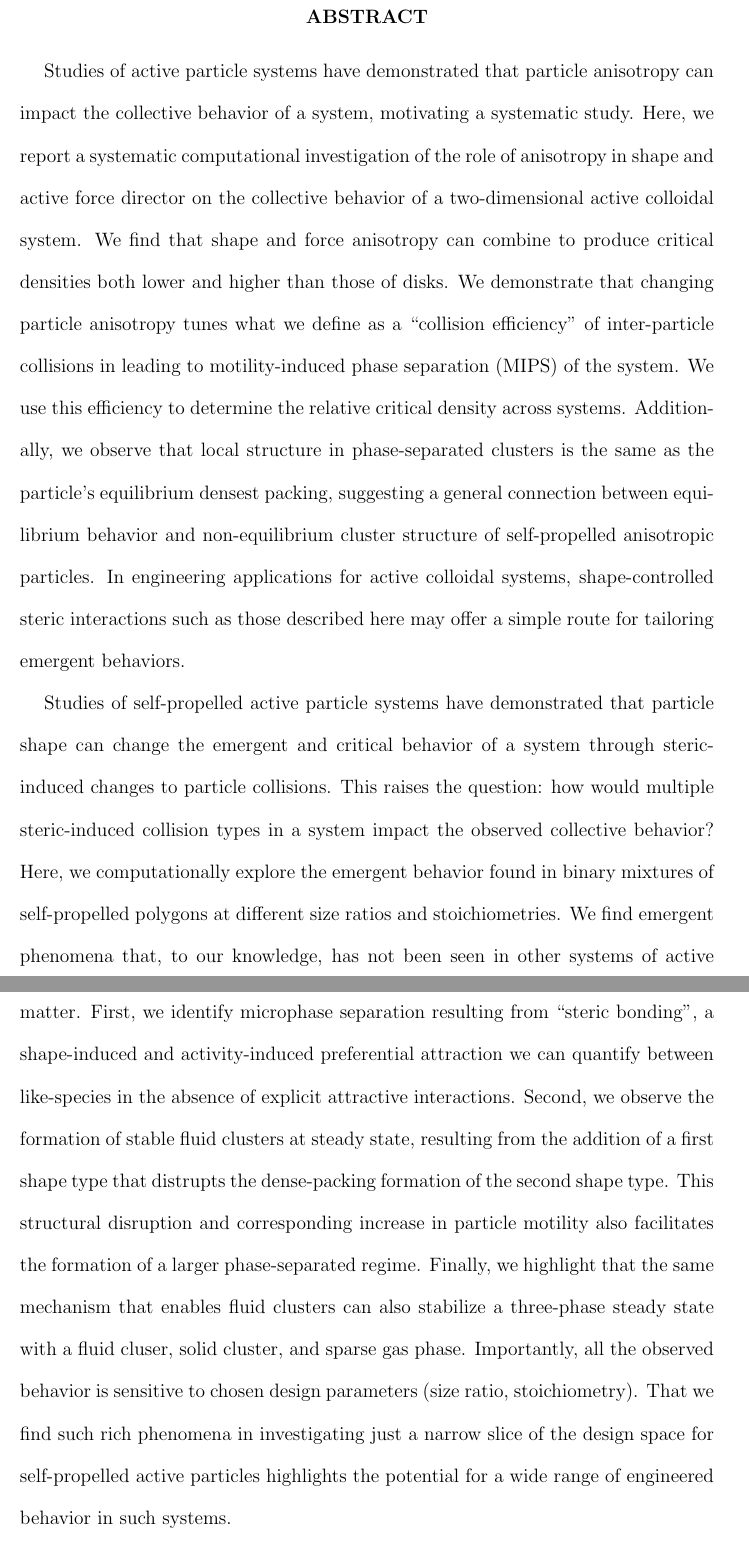
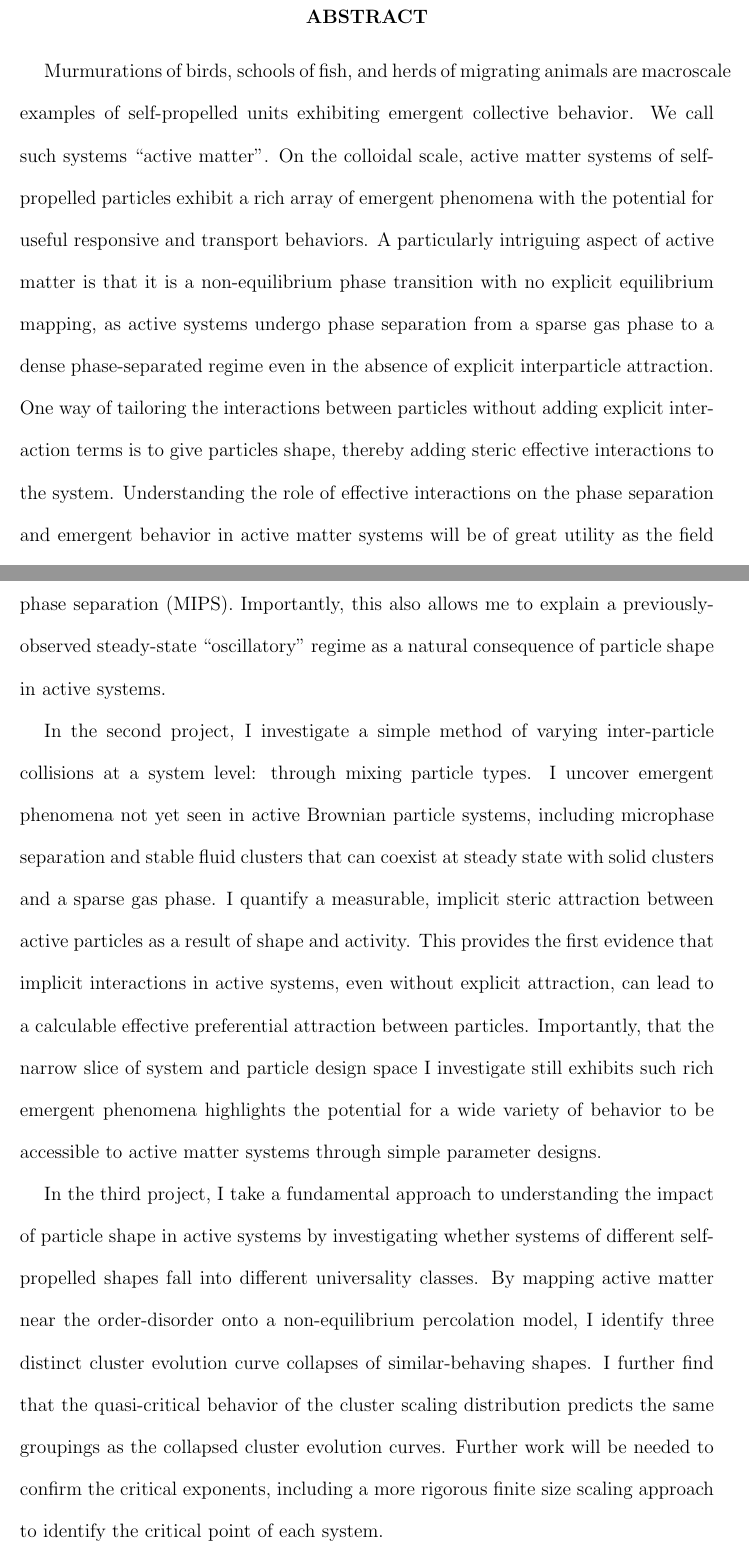
Before and after one commit to shannon-moran/thesis, a LaTeX thesis (draft/MORAN_thesis.tex, which reads draft/front_matter/abstract.tex): two parts of pages 11 and 12 of 23, joined at a grey line, cut so that both start at the same text. Compiled offline with pdfLaTeX; a LaTeX package or settings file that is missing is left out.

Commit message:
Up to date abstract

```diff
--- a/draft/front_matter/abstract.tex
+++ b/draft/front_matter/abstract.tex
@@ -1,44 +1,14 @@
-% Can't be longer than 550 words --Jim's was 200ish, very short. Intro sentence with follow-up summaries of each paper.
+% Can't be longer than 550 words
+% currently at 532
 
-% what is the field
-% what is the promising area or question that, if solved, would help move the field forward?
-% what is the thing I clearly demonstrate in this thesis
+Murmurations of birds, schools of fish, and herds of migrating animals are macroscale examples of self-propelled units exhibiting emergent collective behavior. We call such systems ``active matter''. On the colloidal scale, active matter systems of self-propelled particles exhibit a rich array of emergent phenomena with the potential for useful responsive and transport behaviors. A particularly intriguing aspect of active matter is that it is a non-equilibrium phase transition with no explicit equilibrium mapping, as active systems undergo phase separation from a sparse gas phase to a dense phase-separated regime even in the absence of explicit interparticle attraction. One way of tailoring the interactions between particles without adding explicit interaction terms is to give particles shape, thereby adding steric effective interactions to the system. Understanding the role of effective interactions on the phase separation and emergent behavior in active matter systems will be of great utility as the field looks to engineer targeted behavior through particle and system design.
 
-% project 1
-Studies of active particle systems have demonstrated that particle anisotropy can impact the collective behavior of a system, motivating a systematic study.
-Here, we report a systematic computational investigation of the role of anisotropy in shape and active force director on the collective behavior of a two-dimensional active colloidal system.
-We find that shape and force anisotropy can combine to produce critical densities both lower and higher than those of disks.
-We demonstrate that changing particle anisotropy tunes what we define as a  ``collision efficiency'' of inter-particle collisions in leading to motility-induced phase separation (MIPS) of the system.
-We use this efficiency to determine the relative critical density across systems.
-Additionally, we observe that local structure in phase-separated clusters is the same as the particle's equilibrium densest packing, suggesting a general connection between equilibrium behavior and non-equilibrium cluster structure of self-propelled anisotropic particles.
-In engineering applications for active colloidal systems, shape-controlled steric interactions such as those described here may offer a simple route for tailoring emergent behaviors.
+In this thesis, I computationally and theoretically describe the role of particle shape on the phase separation and emergent behavior of 2D self-propelled polygons in an active matter system.
 
-% project 2
-% motivation + key question to be answered
-Studies of self-propelled active particle systems have demonstrated that particle shape can change the emergent and critical behavior of a system through steric-induced changes to particle collisions.
-This raises the question: how would multiple steric-induced collision types in a system impact the observed collective behavior?
-% how we answered that question in this paper
-Here, we computationally explore the emergent behavior found in binary mixtures of self-propelled polygons at different size ratios and stoichiometries.
-% what we found
-We find emergent phenomena that, to our knowledge, has not been seen in other systems of active matter.
-First, we identify microphase separation resulting from ``steric bonding'', a shape-induced and activity-induced preferential attraction we can quantify between like-species in the absence of explicit attractive interactions.
-Second, we observe the formation of stable fluid clusters at steady state, resulting from the addition of a first shape type that distrupts the dense-packing formation of the second shape type.
-This structural disruption and corresponding increase in particle motility also facilitates the formation of a larger phase-separated regime.
-Finally, we highlight that the same mechanism that enables fluid clusters can also stabilize a three-phase steady state with a fluid cluser, solid cluster, and sparse gas phase.
-% why this is important
-Importantly, all the observed behavior is sensitive to chosen design parameters (size ratio, stoichiometry).
-That we find such rich phenomena in investigating just a narrow slice of the design space for self-propelled active particles highlights the potential for a wide range of engineered behavior in such systems.
+In the first project, I perform a systematic study of the impact of particle shape on the phase separation behavior in active systems. I find that structure in the phase-separated cluster resembles that of the shape's densest packing in equilibrium systems. I develop a method for quantifying the impact of an effective interaction (e.g. shape) on the onset of phase separation in ``collision efficiency'', capturing the ability of inter-particle collisions to slow down particles during motility-induced phase separation (MIPS). Importantly, this also allows me to explain a previously-observed steady-state ``oscillatory'' regime as a natural consequence of particle shape in active systems.
 
-% =============
-% =============
-% From Zachary Sherman's thesis abstract-- pretty solid
+In the second project, I investigate a simple method of varying inter-particle collisions at a system level: through mixing particle types. I uncover emergent phenomena not yet seen in active Brownian particle systems, including microphase separation and stable fluid clusters that can coexist at steady state with solid clusters and a sparse gas phase. I quantify a measurable, implicit steric attraction between active particles as a result of shape and activity. This provides the first evidence that implicit interactions in active systems, even without explicit attraction, can lead to a calculable effective preferential attraction between particles. Importantly, that the narrow slice of system and particle design space I investigate still exhibits such rich emergent phenomena highlights the potential for a wide variety of behavior to be accessible to active matter systems through simple parameter designs.
 
-% A diverse set of functional materials can be fabricated using dispersions of colloids and nanoparticles. If the dispersion is responsive to an external field, like dielectric and charged particles in an electric field or paramagnetic particles in a magnetic field, the field can be used to facilitate self-assembly and control particle transport. One promising feature of field-responsive materials is the ability to drive them out of equilibrium by varying the external field in time. Without the constraints of equilibrium thermodynamics, out-of-equilibrium dispersions display a rich array of self-assembled states with useful material and transport properties. To leverage their unique behaviors in real applications, a predictive, theoretical framework is needed to guide experimental design.
-%
-% In this thesis, I carry out a systematic investigation of the self-assembly and dynamics of colloidal dispersions in time-varying external fields using computer simulations, equilibrium and nonequilibrium thermodynamics, and electro-/magnetokinetic theory. I first develop efficient computational models for simulating suspensions of polarizable colloids in external fields. The simulations are accurate enough to quantitatively reproduce experiments but fast enough to reach the large length and time scales relevant for self-assembly. I use this simulation method to construct the complete equilibrium phase diagram for polarizable particles in steady external fields and find that many-bodied, mutual polarization has a remarkably strong influence on the nature of the self-assembled states. Correctly accounting for mutual polarization enables a thermodynamic theory to compute the phase diagram that agrees well with simulations and experiments.
-%
-% Though the equilibrium structures are crystalline, in practice, dispersions typically arrest in kinetically-trapped, disordered or defective metastable states due to strong interparticle forces. This is a key difficulty preventing scalable fabrication of colloidal crystals. I show that cyclically toggling the external field on and off over time leads to growth of colloidal crystals at significantly faster rates and with many fewer defects than for assembly in a steady field. The toggling protocol stabilizes phases that are only metastable in steady fields, including complex, transmutable crystal structures. I use nonequilibrium thermodynamics to predict the out-of-equilibrium states in terms of the toggle parameters. I also investigate the transport properties of dispersions of paramagnetic particles in rotating magnetic fields. Like toggled fields, rotating fields also drive dispersions out of equilibrium, and their dynamics can be tuned with the rotation frequency.
-%
-% I find that the rotating field greatly increases particle self-diffusivity compared to steady fields. The diffusivity attains a maximum value several times larger than the Stokes- Einstein diffusivity at intermediate rotation frequencies. I develop a simple phenomenological model for magnetophoresis through porous media in rotating fields that predicts enhanced mobility over steady fields, consistent with experiments. Lastly, I study the nonlinear dynamics of polarizable colloids in electrolytes and report a new mode of electrokinetic transport. Above a critical external field strength, an instabilty occurs and particles spontaneously rotate about an axis orthogonal to the field, a phenomenon called Quincke rotation. If the particle is also charged, its electrophoretic motion couples to Quincke rotation and propels the particle orthogonally to the driving field, an electrohydrodynamic analogue to the Magnus effect.
-%
-% Typically, motion orthogonal to a field requires anisotropy in particle shape, dielectric properties, or boundaries. Here, the electrohydrodynamic Magnus (EHM) effect occurs for bulk, isotropic spheres, with the Quincke rotation instability providing broken symmetry driving orthogonal motion. In alternating-current (AC) fields, electrophoresis is suppressed, but the Magnus velocity persists over many cycles. The Magnus motion is decoupled from the field and acts as a self-propulsion, so I propose the EHM effect in AC fields as a mechanism for generating a new type of active matter. The EHM "swimmers" behave as active Brownian particles, and their long-time dynamics are diffusive, with a field-dependent effective diffusivity that is orders of magnitude larger than the Stokes-Einstein diffusivity. I also develop a continuum electrokinetic theory to describe the electrohydrodynamic Magnus effect that is in good agreement with my simulations.
+In the third project, I take a fundamental approach to understanding the impact of particle shape in active systems by investigating whether systems of different self-propelled shapes fall into different universality classes. By mapping active matter near the order-disorder onto a non-equilibrium percolation model, I identify three distinct cluster evolution curve collapses of similar-behaving shapes. I further find that the quasi-critical behavior of the cluster scaling distribution predicts the same groupings as the collapsed cluster evolution curves. Further work will be needed to confirm the critical exponents, including a more rigorous finite size scaling approach to identify the critical point of each system.
+
+% This thesis opens a variety of intriguing questions about the potential for effective interactions to be a rich avenue for engineering active matter systems. I conclude with thoughts on future work to build upon the foundation I lay here.
```
